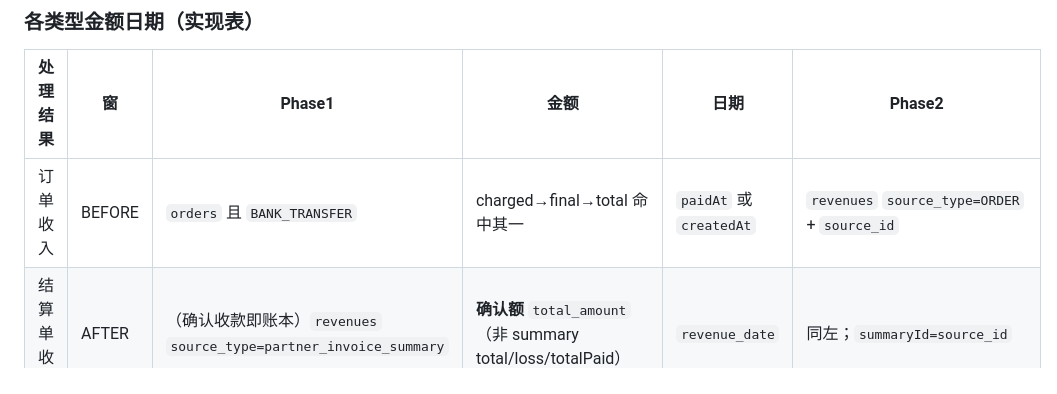
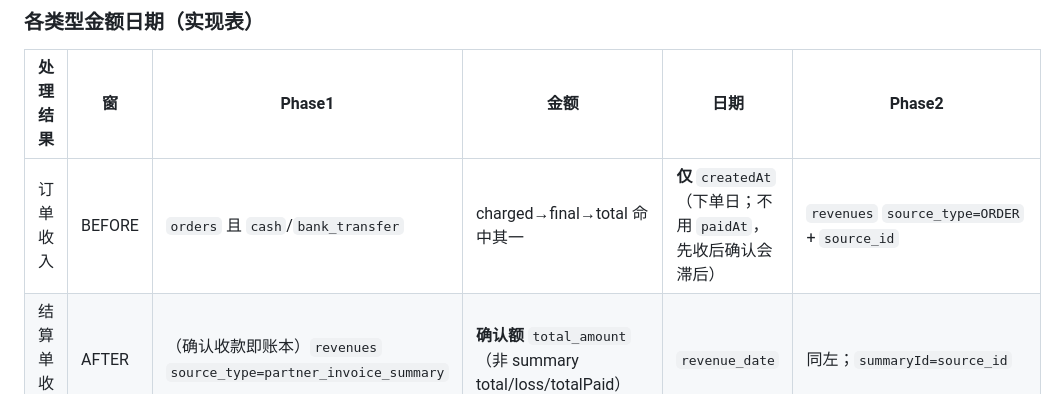
Before and after one commit to lancety/xituan_agent, a Markdown page: devGuide/ledger-intake/README.md, the part around the change. Rendered like a GitHub page.

Commit message:
docs(ledger): order date-amount match uses createdAt and cash/transfer

```diff
--- a/devGuide/ledger-intake/README.md
+++ b/devGuide/ledger-intake/README.md
@@ -200,7 +200,7 @@ Skill：`.cursor/skills/ledger-intake/SKILL.md`。改匹配逻辑前先读本节
 
 | 处理结果 | 窗 | Phase1 | 金额 | 日期 | Phase2 |
 |----------|-----|--------|------|------|--------|
-| 订单收入 | BEFORE | `orders` 且 `BANK_TRANSFER` | charged→final→total 命中其一 | `paidAt` 或 `createdAt` | `revenues` `source_type=ORDER` + `source_id` |
+| 订单收入 | BEFORE | `orders` 且 `cash`/`bank_transfer` | charged→final→total 命中其一 | **仅** `createdAt`（下单日；不用 `paidAt`，先收后确认会滞后） | `revenues` `source_type=ORDER` + `source_id` |
 | 结算单收入 | AFTER | （确认收款即账本）`revenues` `source_type=partner_invoice_summary` | **确认额** `total_amount`（非 summary total/loss/totalPaid） | `revenue_date` | 同左；`summaryId=source_id` |
 | 送货单收入 | AFTER | `partner_invoices` 且 `summary_id IS NULL` | `totalAmount-totalLoss` | `issue_date` | `revenues` `source_type=PARTNER_INVOICE` |
 | 普通支出 | BEFORE | — | `expenses.total_amount`（排除借给董事） | `expense_date` | 账本即对象 |
```
